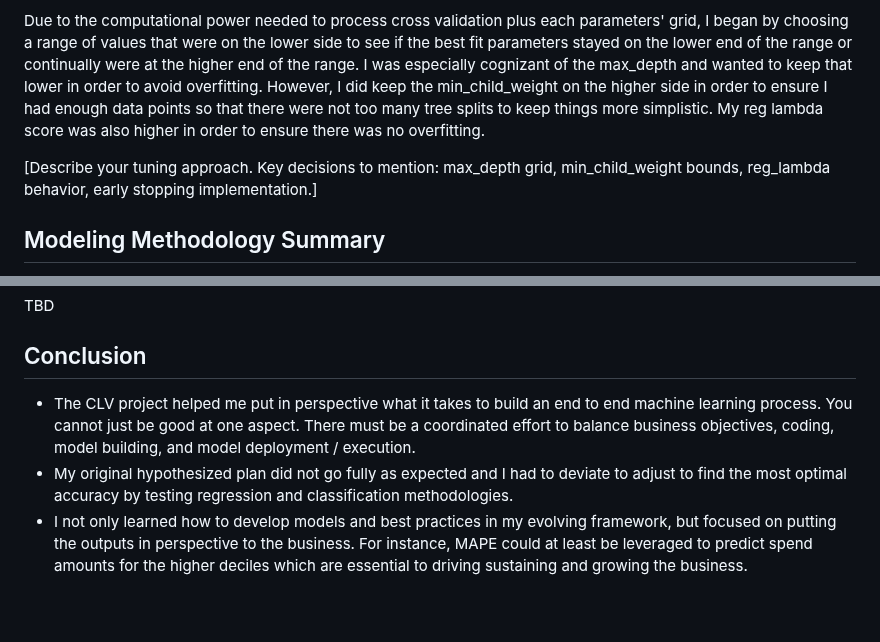
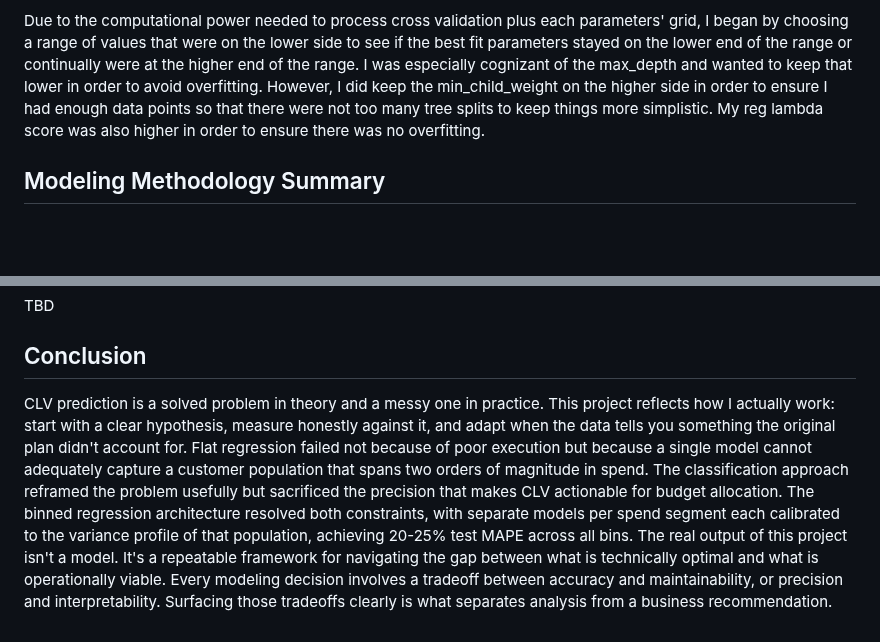
Before and after one commit to rossdw77/CLVProject.github.io, a Markdown page: README.md, 2 parts joined by grey strips. GitHub-like rendering; blank space fills up the shorter version.

Commit message:
Fix test date and enhance conclusion in README
Updated test data date range and refined conclusion section to clarify project outcomes and modeling approach.

```diff
--- a/README.md
+++ b/README.md
@@ -196,8 +196,6 @@ I used CV randomized search for xgboost and random forest models in order to fin
 
 Due to the computational power needed to process cross validation plus each parameters' grid, I began by choosing a range of values that were on the lower side to see if the best fit parameters stayed on the lower end of the range or continually were at the higher end of the range. I was especially cognizant of the max_depth and wanted to keep that lower in order to avoid overfitting. However, I did keep the min_child_weight on the higher side in order to ensure I had enough data points so that there were not too many tree splits to keep things more simplistic. My reg lambda score was also higher in order to ensure there was no overfitting.
 
-
-[Describe your tuning approach. Key decisions to mention: max_depth grid, min_child_weight bounds, reg_lambda behavior, early stopping implementation.]
 
 
 ## Modeling Methodology Summary
@@ -415,6 +413,6 @@ TBD
 
 ## Conclusion
 
-- The CLV project helped me put in perspective what it takes to build an end to end machine learning process. You cannot just be good at one aspect. There must be a coordinated effort to balance business objectives, coding, model building, and model deployment / execution.
-- My original hypothesized plan did not go fully as expected and I had to deviate to adjust to find the most optimal accuracy by testing regression and classification methodologies.
-- I not only learned how to develop models and best practices in my evolving framework, but focused on putting the outputs in perspective to the business. For instance, MAPE could at least be leveraged to predict spend amounts for the higher deciles which are essential to driving sustaining and growing the business.
+CLV prediction is a solved problem in theory and a messy one in practice. This project reflects how I actually work: start with a clear hypothesis, measure honestly against it, and adapt when the data tells you something the original plan didn't account for.
+Flat regression failed not because of poor execution but because a single model cannot adequately capture a customer population that spans two orders of magnitude in spend. The classification approach reframed the problem usefully but sacrificed the precision that makes CLV actionable for budget allocation. The binned regression architecture resolved both constraints, with separate models per spend segment each calibrated to the variance profile of that population, achieving 20-25% test MAPE across all bins.
+The real output of this project isn't a model. It's a repeatable framework for navigating the gap between what is technically optimal and what is operationally viable. Every modeling decision involves a tradeoff between accuracy and maintainability, or precision and interpretability. Surfacing those tradeoffs clearly is what separates analysis from a business recommendation.
```
Also changed, not shown: other parts of README.md (+1 -1 lines).
